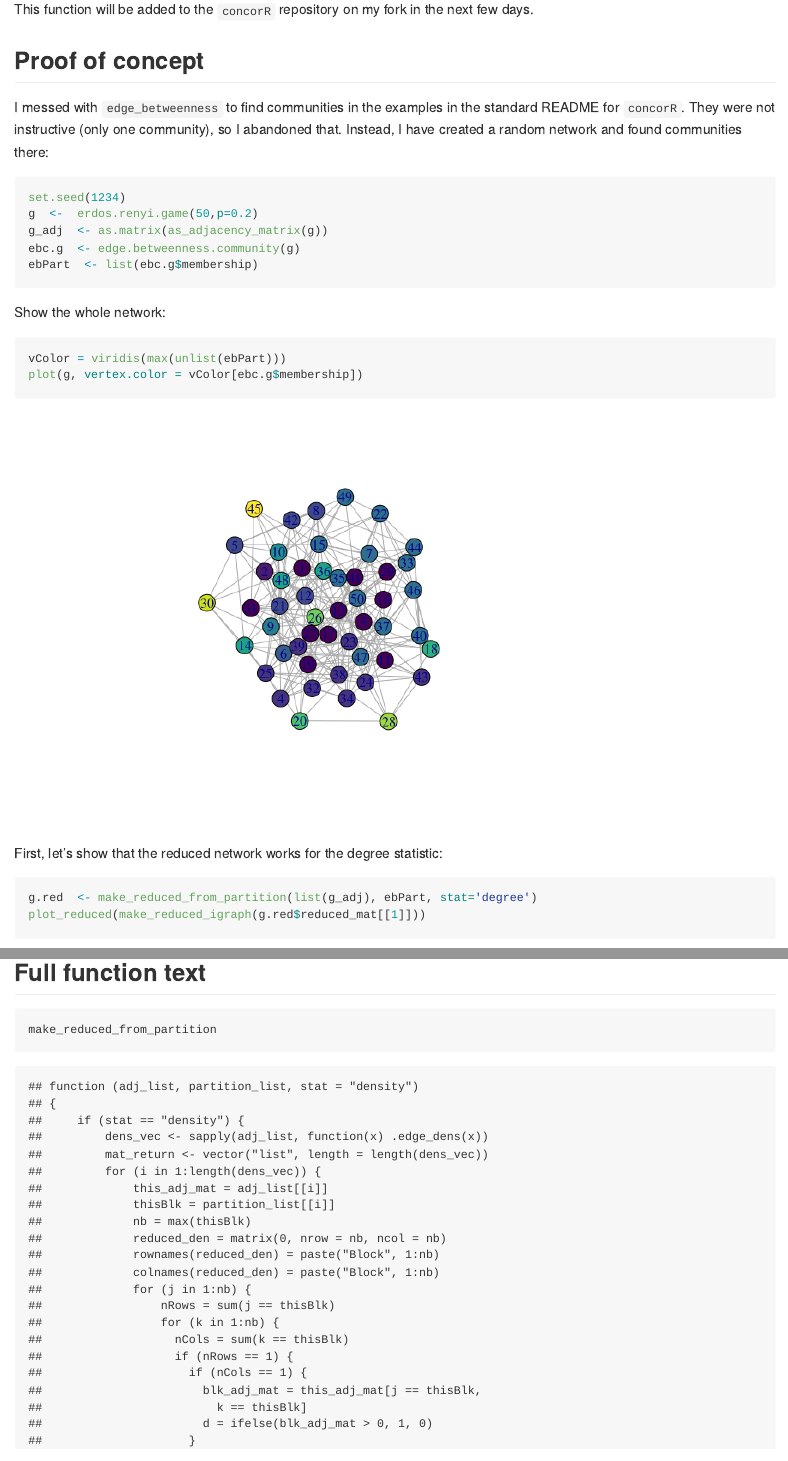
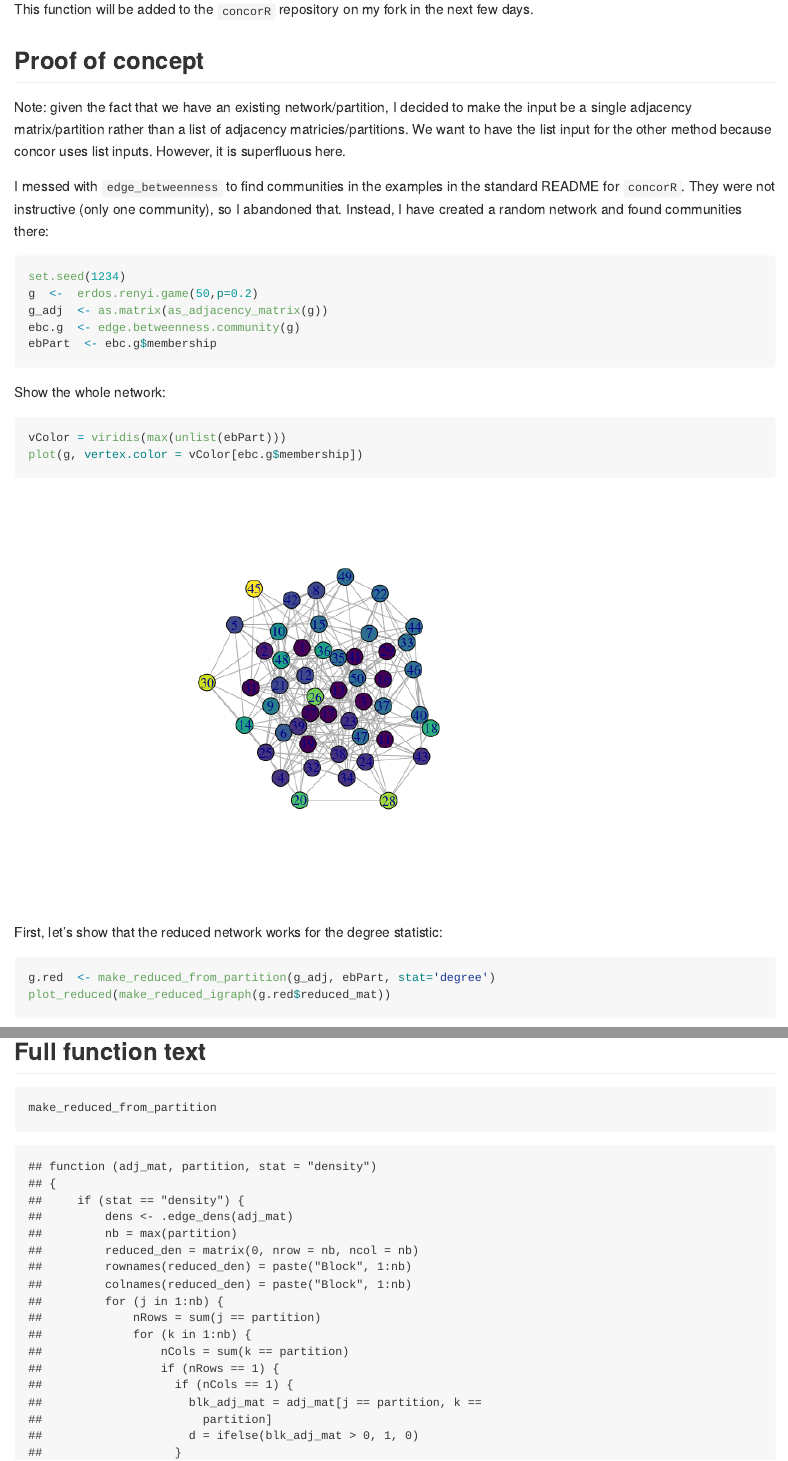
Before and after one commit to sfwolfphys/mrfp, an R Markdown document (README.Rmd): the page in a window 1100 px wide, from 800 px down, and a second part further down, joined at a grey line. The pictures show the output file README.md that the author committed with the source, drawn offline in the style of GitHub.

Commit message:
I modified the funciton so that it no longer accepts list inputs. It just makes more sense for this implementation of the function.

````diff
--- a/README.Rmd
+++ b/README.Rmd
@@ -19,13 +19,15 @@ This function will be added to the `concorR` repository on my fork in the next f
 
 
 ## Proof of concept
+Note:  given the fact that we have an existing network/partition, I decided to make the input be a single adjacency matrix/partition rather than a list of adjacency matricies/partitions.  We want to have the list input for the other method because concor uses list inputs.  However, it is superfluous here.
+
 I messed with `edge_betweenness` to find communities in the examples in the standard README for `concorR`.  They were not instructive (only one community), so I abandoned that.  Instead, I have created a random network and found communities there:
 ```{r}
 set.seed(1234)
 g  <-  erdos.renyi.game(50,p=0.2)
 g_adj  <- as.matrix(as_adjacency_matrix(g))
 ebc.g  <- edge.betweenness.community(g)
-ebPart  <- list(ebc.g$membership)
+ebPart  <- ebc.g$membership
 ```
 
 Show the whole network:
@@ -37,14 +39,14 @@ plot(g, vertex.color = vColor[ebc.g$membership])
 
 First, let's show that the reduced network works for the degree statistic:
 ```{r}
-g.red  <- make_reduced_from_partition(list(g_adj), ebPart, stat='degree')
-plot_reduced(make_reduced_igraph(g.red$reduced_mat[[1]]))
+g.red  <- make_reduced_from_partition(g_adj, ebPart, stat='degree')
+plot_reduced(make_reduced_igraph(g.red$reduced_mat))
 ```
 
 And now, the density statistic:
 ```{r}
-g.red.den  <- make_reduced_from_partition(list(g_adj), ebPart, stat='density')
-plot_reduced(make_reduced_igraph(g.red.den$reduced_mat[[1]]))
+g.red.den  <- make_reduced_from_partition(g_adj, ebPart, stat='density')
+plot_reduced(make_reduced_igraph(g.red.den$reduced_mat))
 ```
 
 ## Full function text
--- a/mrfp.R
+++ b/mrfp.R
@@ -21,88 +17 @@ library(igraph)
 
-## g.red.den  <- make_reduced_from_partition(list(g_adj), ebPart, stat='density')
-## plot_reduced(make_reduced_igraph(g.red.den$reduced_mat[[1]]))
-
-
-make_reduced_from_partition <- function(adj_list, partition_list, stat='density') {
-  if(stat=='density'){
-      dens_vec <- sapply(adj_list, function(x) .edge_dens(x))
-      mat_return <- vector("list", length = length(dens_vec))
-
-      for(i in 1:length(dens_vec)){
-          this_adj_mat = adj_list[[i]]
-          thisBlk = partition_list[[i]]
-          nb = max(thisBlk)
-          reduced_den = matrix(0, nrow = nb, ncol = nb)
-          rownames(reduced_den) = paste("Block",1:nb)
-          colnames(reduced_den) = paste("Block",1:nb)
-          for(j in 1:nb){
-              nRows = sum(j==thisBlk)
-              for(k in 1:nb){
-                  nCols = sum(k==thisBlk)
-                  if(nRows==1){
-                      if(nCols==1){
-                          blk_adj_mat = this_adj_mat[j==thisBlk, k==thisBlk]
-                          d = ifelse(blk_adj_mat>0,1,0)
-                      }else{
-                          blk_adj_mat = this_adj_mat[j==thisBlk, k==thisBlk]
-                          blk_adj_mat = matrix(blk_adj_mat,nrow=1)
-                          d = .block_edge_dens(blk_adj_mat)
-                      }
-                  }else{
-                      if(nCols==1){
-                          blk_adj_mat = this_adj_mat[j==thisBlk, k==thisBlk]
-                          blk_adj_mat = matrix(blk_adj_mat,ncol=1)
-                      }else{
-                          blk_adj_mat = this_adj_mat[j==thisBlk, k==thisBlk]
-                      }
-                      d = ifelse(i==j,.edge_dens(blk_adj_mat),
-                                      .block_edge_dens(blk_adj_mat))
-                  }
-                  reduced_den[j,k] = d
-              }
-          }
-          temp1 <- reduced_den
-          temp1[is.nan(temp1)] <- 0
-          temp1[temp1 < dens_vec[[i]]] <- 0
-          temp1[temp1 > 0] <- 1
-          mat_return[[i]] <- temp1
-      }
-
-      return_list <- list()
-      return_list$reduced_mat <- mat_return
-      return_list$dens <- dens_vec
-      return(return_list)
-  }else if(stat=='degree'){
-      outdegree = lapply(adj_list, function(x) .scaledDegree(x))
-      mat_return <- vector("list", length = length(outdegree))
-
-      for(i in 1:length(outdegree)){
-          this_adj_mat = adj_list[[i]]
-          thisBlk = partition_list[[i]]
-          nb = max(thisBlk)
-          reduced_degree = matrix(0, nrow = nb, ncol = nb)
-          rownames(reduced_degree) = paste("Block",1:nb)
-          colnames(reduced_degree) = paste("Block",1:nb)
-          for(j in 1:nb){
-              nRows = sum(j==thisBlk)
-              for(k in 1:nb){
-                  nCols = sum(k==thisBlk)
-                  if(nRows==1){
-                      if(nCols==1){
-                          blk_adj_mat = this_adj_mat[j==thisBlk, k==thisBlk]
-                          outDeg = ifelse(blk_adj_mat>0,1,0)
-                      }else{
-                          blk_adj_mat = this_adj_mat[j==thisBlk, k==thisBlk]
-                          blk_adj_mat = matrix(blk_adj_mat,nrow=1)
-                          outDeg = .scaledDegree(blk_adj_mat)
-                      }
-                  }else{
-                      if(nCols==1){
-                          blk_adj_mat = this_adj_mat[j==thisBlk, k==thisBlk]
-                          blk_adj_mat = matrix(blk_adj_mat,ncol=1)
-                      }else{
-                          blk_adj_mat = this_adj_mat[j==thisBlk, k==thisBlk]
-                      }
-                      outDeg = .scaledDegree(blk_adj_mat)
-                  }
-                  reduced_degree[j,k] = outDeg
@@ -115,7 +18,4 @@ make_reduced_from_partition <- function(adj_list, partition_list, stat='density'
-          mat_return[[i]] <- temp1
-      }
-
-      return_list <- list()
-      return_list$reduced_mat <- mat_return
-      return_list$deg <- outdegree
-      return(return_list)
+    a <- sum(adj_mat)
+    m <- length(adj_mat) - sqrt(length(adj_mat))
+    d <- a / m
+    return(d)
@@ -143,10 +43,75 @@ make_reduced_from_partition <- function(adj_list, partition_list, stat='density'
     return(d)
 }
 
-.edge_dens <- function(adj_mat) {
-    adj_mat[adj_mat > 0] <- 1
+make_reduced_from_partition <- function(adj_mat, partition, stat='density') {
+  if(stat=='density'){
+      dens <- .edge_dens(adj_mat)
 
-    a <- sum(adj_mat)
-    m <- length(adj_mat) - sqrt(length(adj_mat))
-    d <- a / m
-    return(d)
+      nb = max(partition)
+      reduced_den = matrix(0, nrow = nb, ncol = nb)
+      rownames(reduced_den) = paste("Block",1:nb)
+      colnames(reduced_den) = paste("Block",1:nb)
+      for(j in 1:nb){
+          nRows = sum(j==partition)
+          for(k in 1:nb){
+              nCols = sum(k==partition)
+              if(nRows==1){
+                  if(nCols==1){
+                      blk_adj_mat = adj_mat[j==partition, k==partition]
+                      d = ifelse(blk_adj_mat>0,1,0)
+                  }else{
+                      blk_adj_mat = adj_mat[j==partition, k==partition]
+                      blk_adj_mat = matrix(blk_adj_mat,nrow=1)
+                      d = .block_edge_dens(blk_adj_mat)
+                  }
+              }else{
+                  if(nCols==1){
+                      blk_adj_mat = adj_mat[j==partition, k==partition]
+                      blk_adj_mat = matrix(blk_adj_mat,ncol=1)
+                  }else{
+                      blk_adj_mat = adj_mat[j==partition, k==partition]
+                  }
+                  d = ifelse(j==k,.edge_dens(blk_adj_mat),
+                             .block_edge_dens(blk_adj_mat))
+              }
+              reduced_den[j,k] = d
+          }
+      }
+      reduced_den[is.nan(reduced_den)] <- 0
+      reduced_den[reduced_den < dens] <- 0
+      reduced_den[reduced_den > 0] <- 1
+
+      return_list <- list()
+      return_list$reduced_mat <- reduced_den
+      return_list$dens <- dens
+      return(return_list)
+  }else if(stat=='degree'){
+      outdegree = .scaledDegree(adj_mat)
+
+      nb = max(partition)
+      reduced_degree = matrix(0, nrow = nb, ncol = nb)
+      rownames(reduced_degree) = paste("Block",1:nb)
+      colnames(reduced_degree) = paste("Block",1:nb)
+      for(j in 1:nb){
+          nRows = sum(j==partition)
+          for(k in 1:nb){
+              nCols = sum(k==partition)
+              if(nRows==1){
+                  if(nCols==1){
+                      blk_adj_mat = adj_mat[j==partition, k==partition]
+                      outDeg = ifelse(blk_adj_mat>0,1,0)
+                  }else{
+                      blk_adj_mat = adj_mat[j==partition, k==partition]
+                      blk_adj_mat = matrix(blk_adj_mat,nrow=1)
+                      outDeg = .scaledDegree(blk_adj_mat)
+                  }
+              }else{
+                  if(nCols==1){
+                      blk_adj_mat = adj_mat[j==partition, k==partition]
+                      blk_adj_mat = matrix(blk_adj_mat,ncol=1)
+                  }else{
+                      blk_adj_mat = adj_mat[j==partition, k==partition]
+                  }
+                  outDeg = .scaledDegree(blk_adj_mat)
+              }
+              reduced_degree[j,k] = outDeg
@@ -152,0 +124,2 @@ make_reduced_from_partition <- function(adj_list, partition_list, stat='density'
+      return_list <- list()
+      return_list$reduced_mat <- reduced_degree
````
Also changed, not shown: README.md, README_files/figure-gfm/unnamed-chunk-5-1.png, mrfp.R (36 more changed lines).
